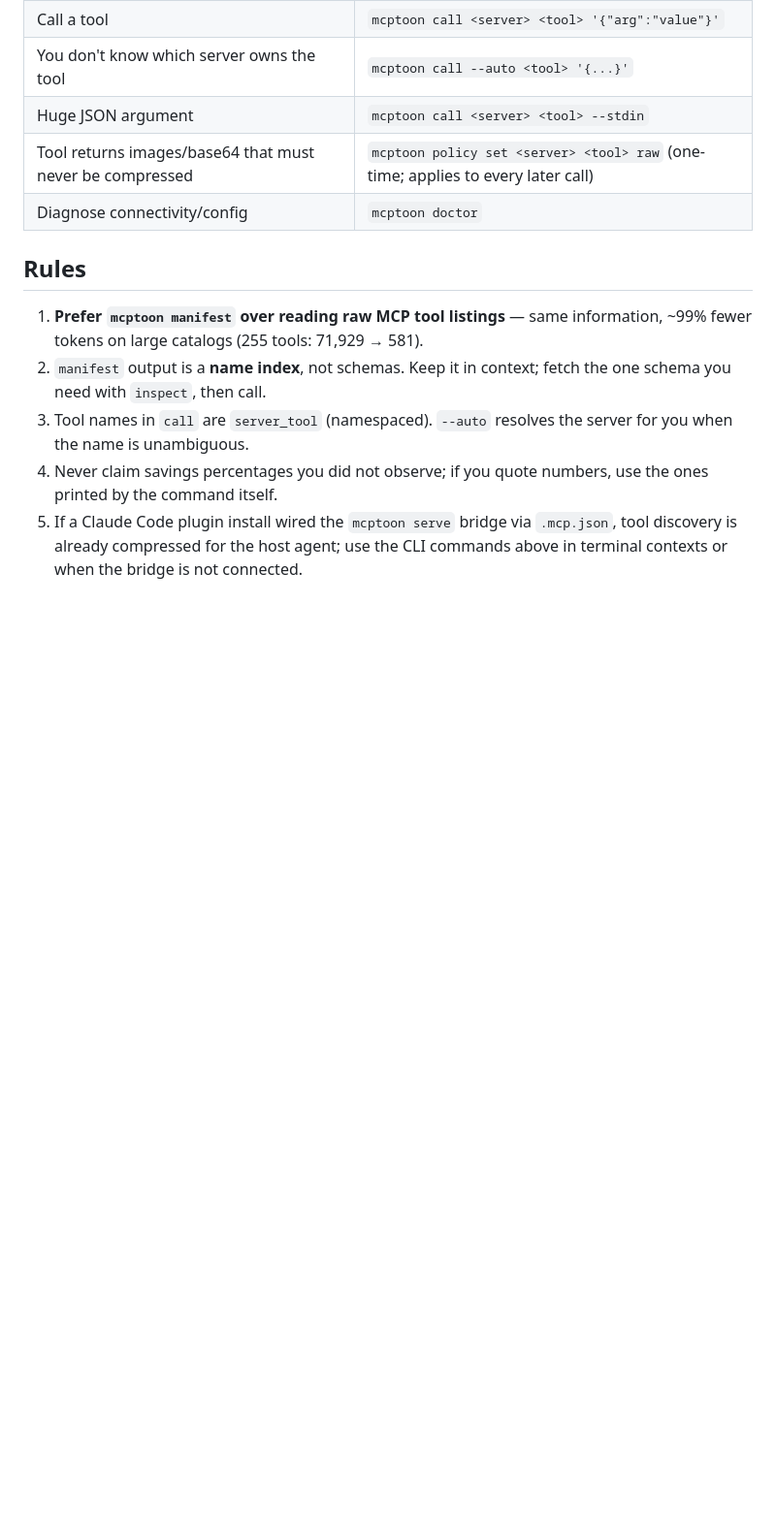
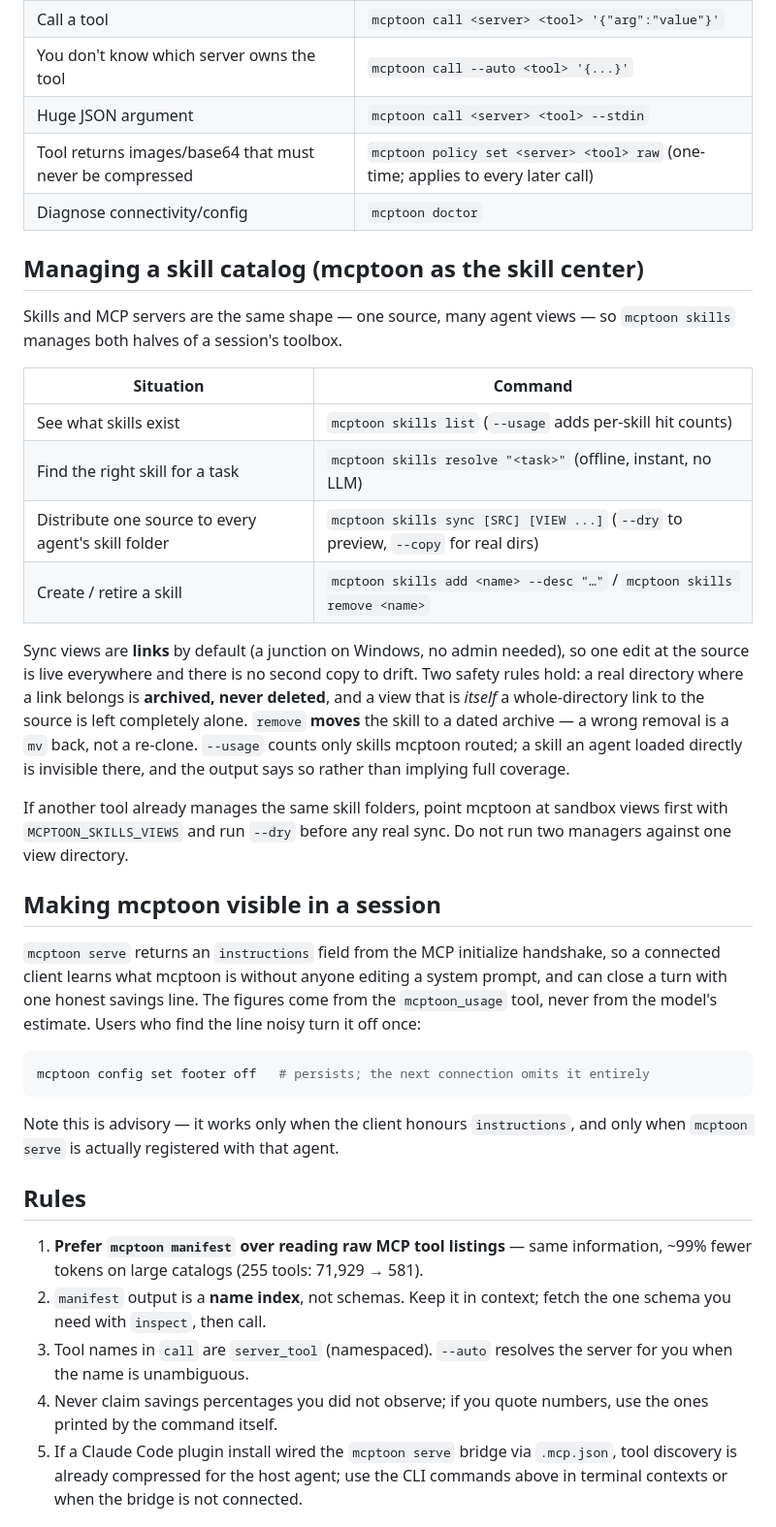
Before and after one commit to activeing123/mcptoon, a Markdown page: skills/mcptoon/SKILL.md, the part around one of its changes. Shown at 97% size. Drawn GitHub-style; blank space fills up the shorter version.

````diff
--- a/skills/mcptoon/SKILL.md
+++ b/skills/mcptoon/SKILL.md
@@ -22,6 +23,46 @@ back.
 | Huge JSON argument | `mcptoon call <server> <tool> --stdin` |
 | Tool returns images/base64 that must never be compressed | `mcptoon policy set <server> <tool> raw` (one-time; applies to every later call) |
 | Diagnose connectivity/config | `mcptoon doctor` |
+
+## Managing a skill catalog (mcptoon as the skill center)
+
+Skills and MCP servers are the same shape — one source, many agent views — so
+`mcptoon skills` manages both halves of a session's toolbox.
+
+| Situation | Command |
+|---|---|
+| See what skills exist | `mcptoon skills list` (`--usage` adds per-skill hit counts) |
+| Find the right skill for a task | `mcptoon skills resolve "<task>"` (offline, instant, no LLM) |
+| Distribute one source to every agent's skill folder | `mcptoon skills sync [SRC] [VIEW ...]` (`--dry` to preview, `--copy` for real dirs) |
+| Create / retire a skill | `mcptoon skills add <name> --desc "…"` / `mcptoon skills remove <name>` |
+
+Sync views are **links** by default (a junction on Windows, no admin needed), so
+one edit at the source is live everywhere and there is no second copy to drift.
+Two safety rules hold: a real directory where a link belongs is **archived, never
+deleted**, and a view that is *itself* a whole-directory link to the source is
+left completely alone. `remove` **moves** the skill to a dated archive — a wrong
+removal is a `mv` back, not a re-clone. `--usage` counts only skills mcptoon
+routed; a skill an agent loaded directly is invisible there, and the output says
+so rather than implying full coverage.
+
+If another tool already manages the same skill folders, point mcptoon at
+sandbox views first with `MCPTOON_SKILLS_VIEWS` and run `--dry` before any real
+sync. Do not run two managers against one view directory.
+
+## Making mcptoon visible in a session
+
+`mcptoon serve` returns an `instructions` field from the MCP initialize
+handshake, so a connected client learns what mcptoon is without anyone editing
+a system prompt, and can close a turn with one honest savings line. The figures
+come from the `mcptoon_usage` tool, never from the model's estimate. Users who
+find the line noisy turn it off once:
+
+```bash
+mcptoon config set footer off   # persists; the next connection omits it entirely
+```
+
+Note this is advisory — it works only when the client honours `instructions`,
+and only when `mcptoon serve` is actually registered with that agent.
 
 ## Rules
 
````
Also changed, not shown: other parts of skills/mcptoon/SKILL.md (+2 -1 lines), 1 other file.
